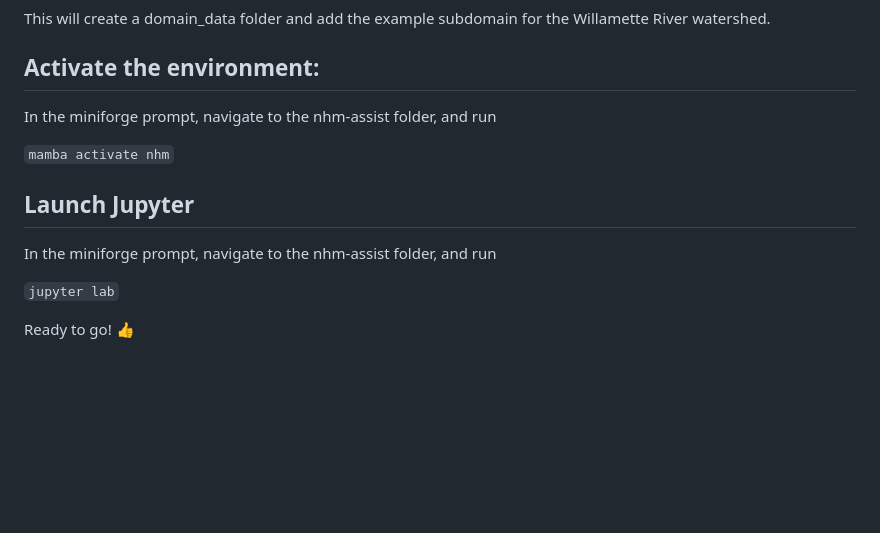
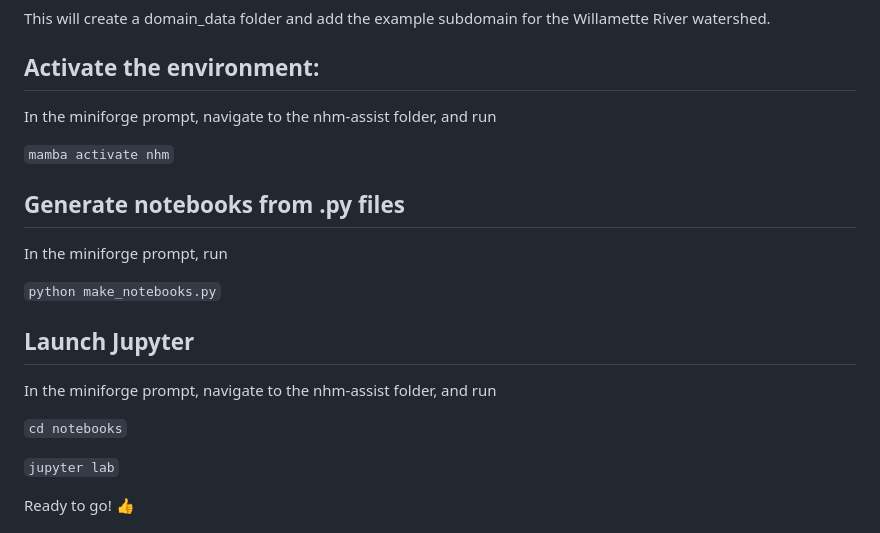
Before and after one commit to rmcd-mscb/nhm-assist, a Markdown page: README.md, the part around the change. Drawn GitHub-style; blank space fills up the shorter version.

Commit message:
updated README.md w directions for generating notebooks from py

```diff
--- a/README.md
+++ b/README.md
@@ -53,9 +53,17 @@ In the miniforge prompt, navigate to the nhm-assist folder, and run
 
 `mamba activate nhm`
 
+## Generate notebooks from .py files
+
+In the miniforge prompt, run
+
+`python make_notebooks.py`
+
 ## Launch Jupyter
 
 In the miniforge prompt, navigate to the nhm-assist folder, and run
+
+`cd notebooks`
 
 `jupyter lab`
 
```
